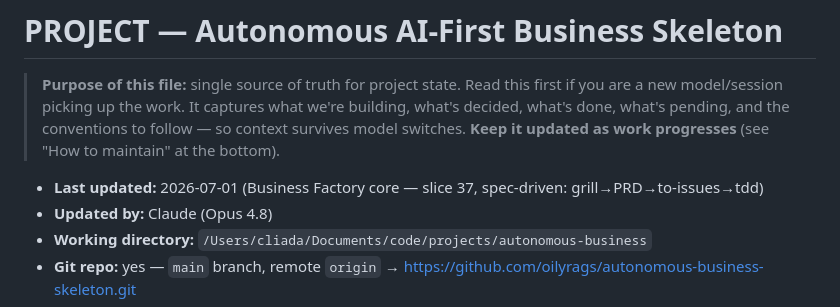
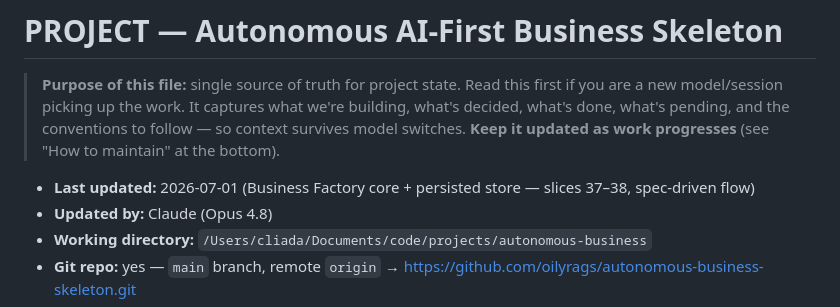
Before and after one commit to oilyrags/autonomous-business-skeleton, a Markdown page: PROJECT.md, the part around the change. Drawn GitHub-style.

Commit message:
docs: update PROJECT last-updated for the Business Factory slices
Co-Authored-By: Claude Opus 4.8 <noreply@anthropic.com>

```diff
--- a/PROJECT.md
+++ b/PROJECT.md
@@ -2,7 +2,7 @@
 
 > **Purpose of this file:** single source of truth for project state. Read this first if you are a new model/session picking up the work. It captures what we're building, what's decided, what's done, what's pending, and the conventions to follow — so context survives model switches. **Keep it updated as work progresses** (see "How to maintain" at the bottom).
 
-- **Last updated:** 2026-07-01 (Business Factory core — slice 37, spec-driven: grill→PRD→to-issues→tdd)
+- **Last updated:** 2026-07-01 (Business Factory core + persisted store — slices 37–38, spec-driven flow)
 - **Updated by:** Claude (Opus 4.8)
 - **Working directory:** `/Users/cliada/Documents/code/projects/autonomous-business`
 - **Git repo:** yes — `main` branch, remote `origin` → https://github.com/oilyrags/autonomous-business-skeleton.git
```
